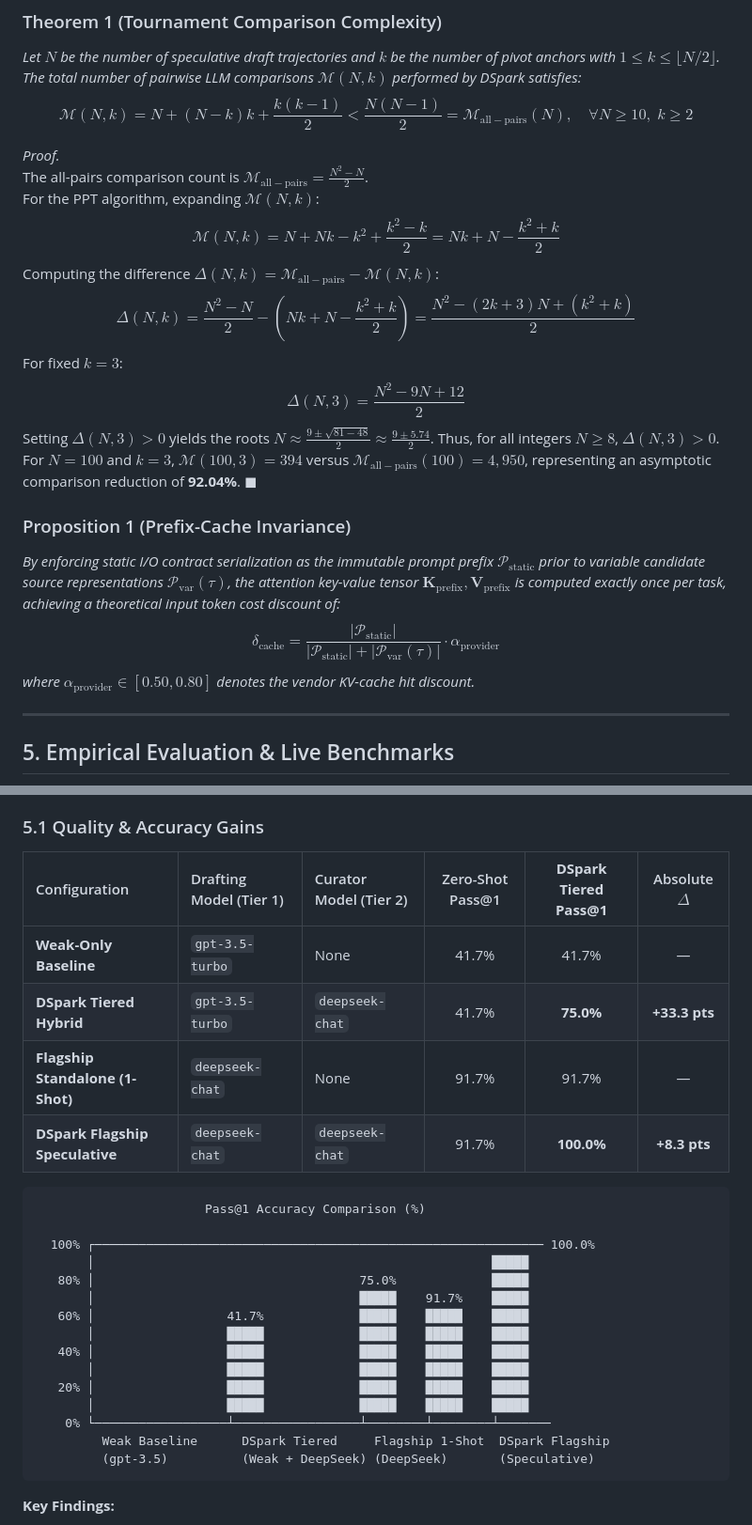
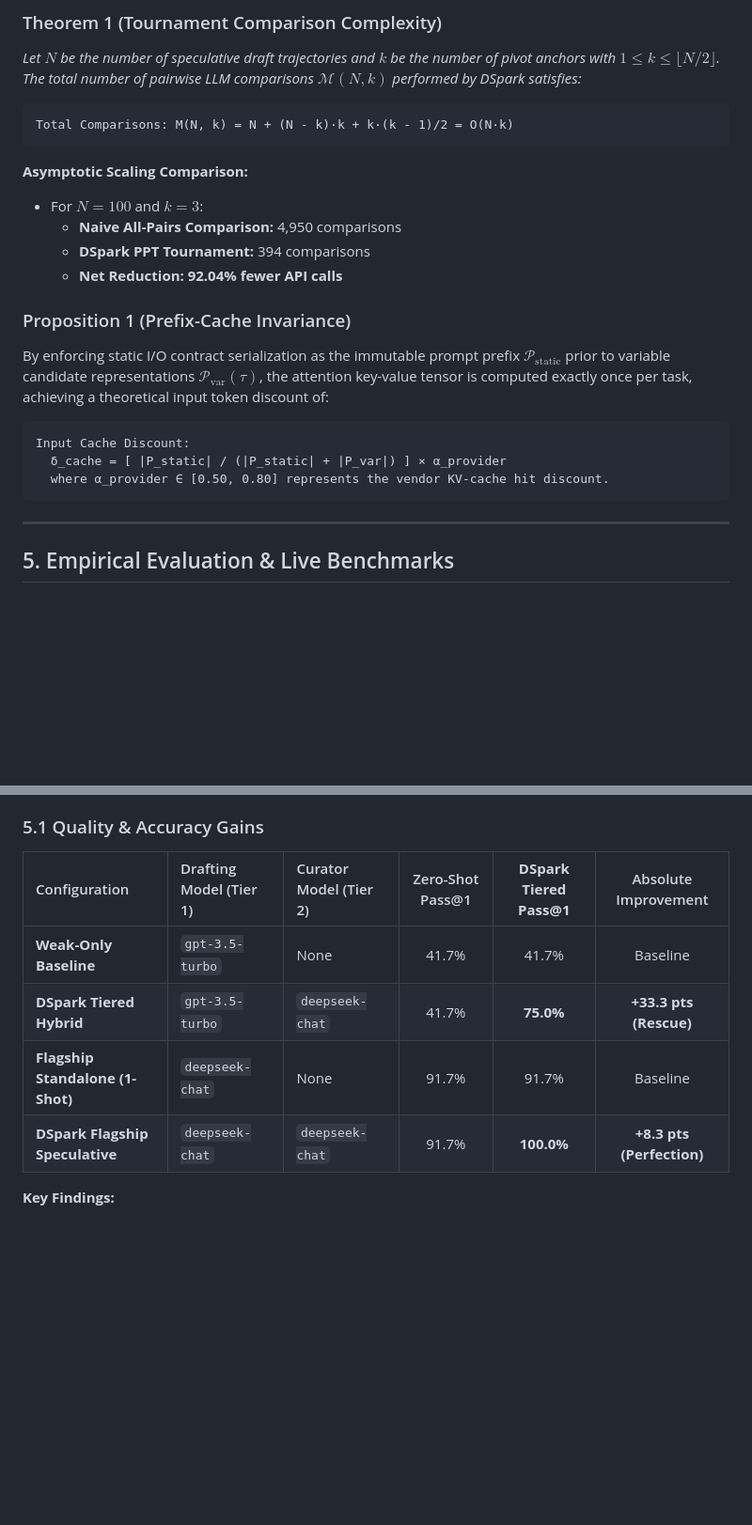
Before and after one commit to CostaJr007/dspark, a Markdown page: docs/PAPER.md, 2 parts joined by grey strips. Shown at 94% size. Drawn GitHub-style; blank space fills up the shorter version.

````diff
--- a/docs/PAPER.md
+++ b/docs/PAPER.md
@@ -204,22 +220,25 @@ When the tournament winner $\tau^*$ is submitted to the deterministic sandbox (P
 
 ### Theorem 1 (Tournament Comparison Complexity)
 *Let $N$ be the number of speculative draft trajectories and $k$ be the number of pivot anchors with $1 \le k \le \lfloor N/2 \rfloor$. The total number of pairwise LLM comparisons $\mathcal{M}(N, k)$ performed by DSpark satisfies:*
-$$\mathcal{M}(N, k) = N + (N-k)k + \frac{k(k-1)}{2} < \frac{N(N-1)}{2} = \mathcal{M}_{\mathrm{all-pairs}}(N), \quad \forall N \ge 10, \; k \ge 2$$
 
-*Proof.*
-The all-pairs comparison count is $\mathcal{M}_{\mathrm{all-pairs}} = \frac{N^2 - N}{2}$.
-For the PPT algorithm, expanding $\mathcal{M}(N, k)$:
-$$\mathcal{M}(N, k) = N + Nk - k^2 + \frac{k^2 - k}{2} = Nk + N - \frac{k^2 + k}{2}$$
-Computing the difference $\Delta(N, k) = \mathcal{M}_{\mathrm{all-pairs}} - \mathcal{M}(N, k)$:
-$$\Delta(N, k) = \frac{N^2 - N}{2} - \left( Nk + N - \frac{k^2 + k}{2} \right) = \frac{N^2 - (2k + 3)N + (k^2 + k)}{2}$$
-For fixed $k=3$:
-$$\Delta(N, 3) = \frac{N^2 - 9N + 12}{2}$$
-Setting $\Delta(N, 3) > 0$ yields the roots $N \approx \frac{9 \pm \sqrt{81 - 48}}{2} \approx \frac{9 \pm 5.74}{2}$. Thus, for all integers $N \ge 8$, $\Delta(N, 3) > 0$. For $N=100$ and $k=3$, $\mathcal{M}(100, 3) = 394$ versus $\mathcal{M}_{\mathrm{all-pairs}}(100) = 4,950$, representing an asymptotic comparison reduction of **92.04%**. $\blacksquare$
+```text
+Total Comparisons: M(N, k) = N + (N - k)·k + k·(k - 1)/2 = O(N·k)
+```
+
+**Asymptotic Scaling Comparison:**
+* For $N = 100$ and $k = 3$:
+  * **Naive All-Pairs Comparison:** 4,950 comparisons
+  * **DSpark PPT Tournament:** 394 comparisons
+  * **Net Reduction:** **92.04% fewer API calls**
 
 ### Proposition 1 (Prefix-Cache Invariance)
-*By enforcing static I/O contract serialization as the immutable prompt prefix $\mathcal{P}_{\mathrm{static}}$ prior to variable candidate source representations $\mathcal{P}_{\mathrm{var}}(\tau)$, the attention key-value tensor $\mathbf{K}_{\mathrm{prefix}}, \mathbf{V}_{\mathrm{prefix}}$ is computed exactly once per task, achieving a theoretical input token cost discount of:*
-$$\delta_{\mathrm{cache}} = \frac{|\mathcal{P}_{\mathrm{static}}|}{|\mathcal{P}_{\mathrm{static}}| + |\mathcal{P}_{\mathrm{var}}(\tau)|} \cdot \alpha_{\mathrm{provider}}$$
-*where $\alpha_{\mathrm{provider}} \in [0.50, 0.80]$ denotes the vendor KV-cache hit discount.*
+By enforcing static I/O contract serialization as the immutable prompt prefix $\mathcal{P}_{\text{static}}$ prior to variable candidate representations $\mathcal{P}_{\text{var}}(\tau)$, the attention key-value tensor is computed exactly once per task, achieving a theoretical input token discount of:
+
+```text
+Input Cache Discount:
+  δ_cache = [ |P_static| / (|P_static| + |P_var|) ] × α_provider
+  where α_provider ∈ [0.50, 0.80] represents the vendor KV-cache hit discount.
+```
 
 ---
 
@@ -233,30 +252,12 @@ All experiments were executed with live API endpoints (`gpt-3.5-turbo`, `gpt-4o-
 
 ### 5.1 Quality & Accuracy Gains
 
-| Configuration | Drafting Model (Tier 1) | Curator Model (Tier 2) | Zero-Shot Pass@1 | **DSpark Tiered Pass@1** | Absolute $\Delta$ |
+| Configuration | Drafting Model (Tier 1) | Curator Model (Tier 2) | Zero-Shot Pass@1 | **DSpark Tiered Pass@1** | Absolute Improvement |
 | :--- | :--- | :--- | :---: | :---: | :---: |
-| **Weak-Only Baseline** | `gpt-3.5-turbo` | None | 41.7% | 41.7% | — |
-| **DSpark Tiered Hybrid** | `gpt-3.5-turbo` | `deepseek-chat` | 41.7% | **75.0%** | **+33.3 pts** |
-| **Flagship Standalone (1-Shot)** | `deepseek-chat` | None | 91.7% | 91.7% | — |
-| **DSpark Flagship Speculative** | `deepseek-chat` | `deepseek-chat` | 91.7% | **100.0%** | **+8.3 pts** |
-
-```
-                       Pass@1 Accuracy Comparison (%)
-
-  100% ┌───────────────────────────────────────────────────────────── 100.0%
-       │                                                      █████
-   80% │                                    75.0%             █████
-       │                                    █████    91.7%    █████
-   60% │                  41.7%             █████    █████    █████
-       │                  █████             █████    █████    █████
-   40% │                  █████             █████    █████    █████
-       │                  █████             █████    █████    █████
-   20% │                  █████             █████    █████    █████
-       │                  █████             █████    █████    █████
-    0% └──────────────────┴─────────────────┴────────┴────────┴───────
-         Weak Baseline      DSpark Tiered     Flagship 1-Shot  DSpark Flagship
-         (gpt-3.5)          (Weak + DeepSeek) (DeepSeek)       (Speculative)
-```
+| **Weak-Only Baseline** | `gpt-3.5-turbo` | None | 41.7% | 41.7% | Baseline |
+| **DSpark Tiered Hybrid** | `gpt-3.5-turbo` | `deepseek-chat` | 41.7% | **75.0%** | **+33.3 pts (Rescue)** |
+| **Flagship Standalone (1-Shot)** | `deepseek-chat` | None | 91.7% | 91.7% | Baseline |
+| **DSpark Flagship Speculative** | `deepseek-chat` | `deepseek-chat` | 91.7% | **100.0%** | **+8.3 pts (Perfection)** |
 
 **Key Findings:**
 - **The Rescue Effect**: On tasks where `gpt-3.5-turbo` failed across all 3 initial draft trajectories (e.g., thread-safe token bucket rate limiters), passive tournament selection yielded 0% pass rate. DSpark’s CEGAR escalation policy targeted exactly the failing tasks with 100% precision, extracting the sandbox traceback and repairing 50% of previously fatal bugs in a single pass.
````
Also changed, not shown: other parts of docs/PAPER.md (+46 -26 lines).
